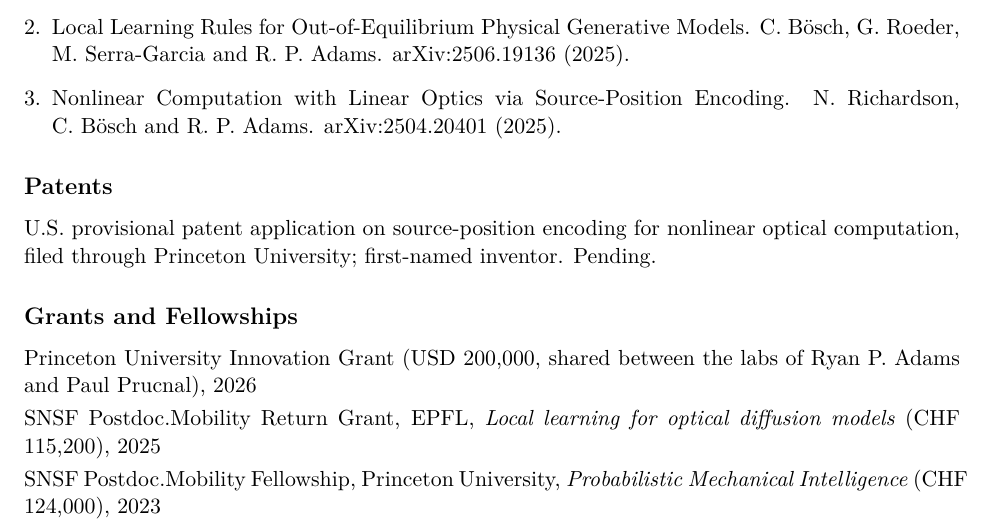
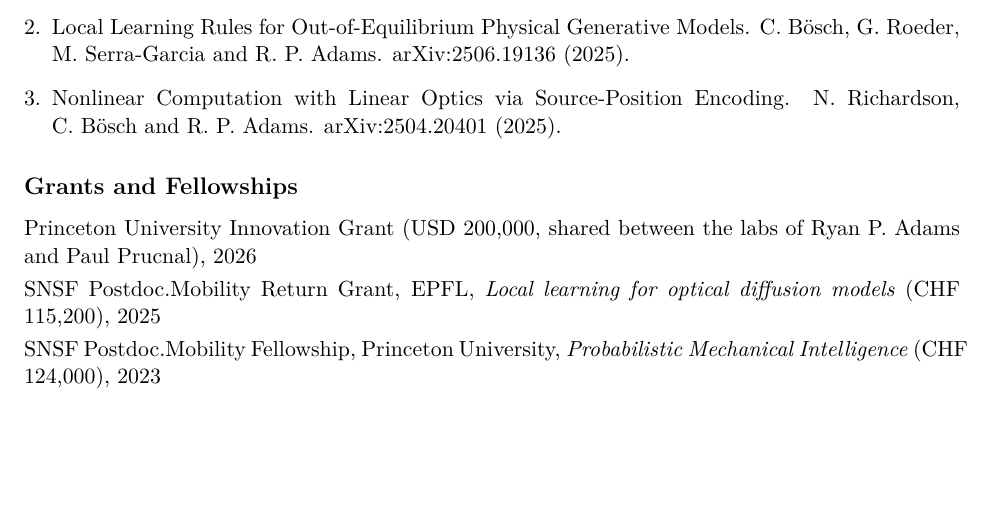
Before and after one commit to cyboesch/cyboesch.github.io, a LaTeX CV (cv/Boesch_CV.tex): part of page 2 of 3, cut so that both start at the same text, the shorter picture padded with empty space. Compiled offline with pdfLaTeX.

Commit message:
Remove patent section from CV
Co-Authored-By: Claude Opus 5.5 <noreply@anthropic.com>

```diff
--- a/cv/Boesch_CV.tex
+++ b/cv/Boesch_CV.tex
@@ -65,9 +65,6 @@
   \item Nonlinear Computation with Linear Optics via Source-Position Encoding. N.~Richardson, \me\ and R.~P.~Adams. arXiv:2504.20401 (2025).
 \end{enumerate}
 
-\section*{Patents}
-U.S. provisional patent application on source-position encoding for nonlinear optical computation, filed through Princeton University; first-named inventor. Pending.
-
 \section*{Grants and Fellowships}
 Princeton University Innovation Grant (USD 200,000, shared between the labs of Ryan P. Adams and Paul Prucnal), 2026
 
```
Also changed, not shown: cv/Boesch_CV.pdf.
